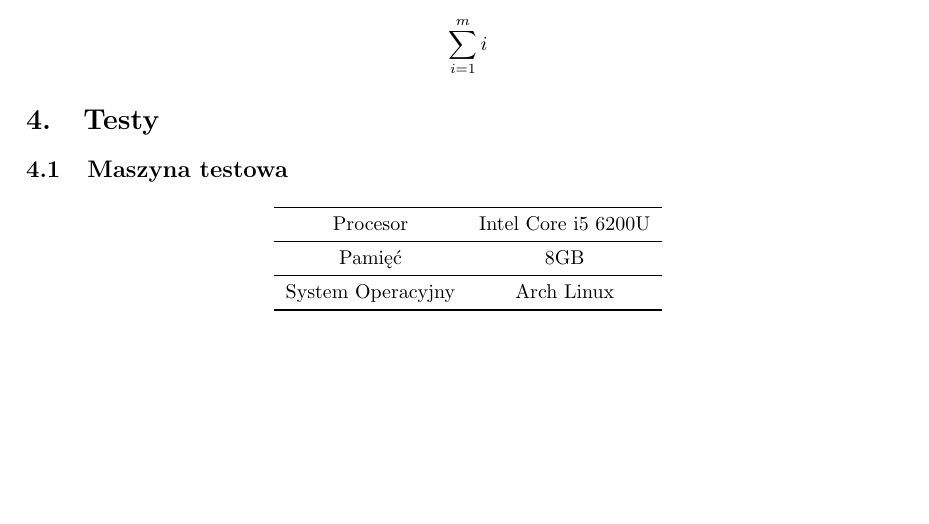
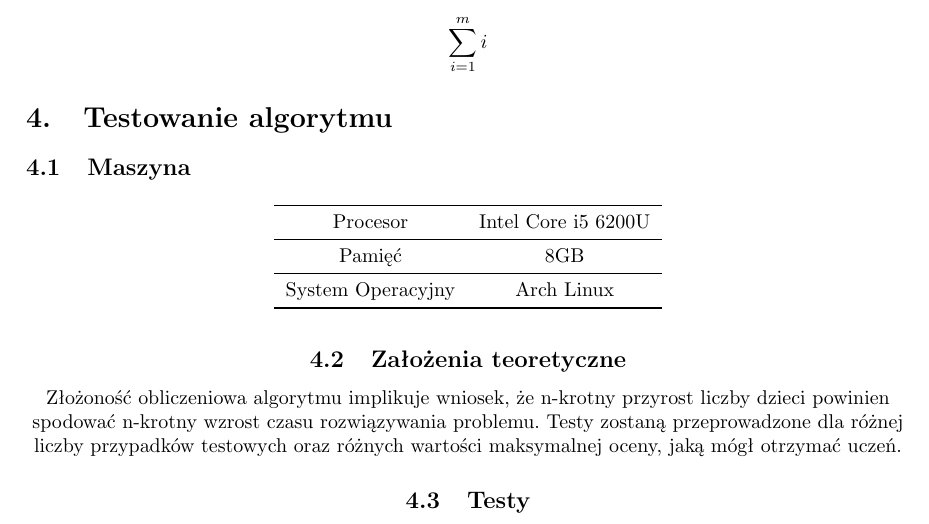
Before and after one commit to graypilgrim/greedy_teacher, a LaTeX document (documentation/report.tex): part of page 4 of 4, cut so that both start at the same text, the shorter picture padded with empty space. Compiled offline with pdfLaTeX.

Commit message:
some small improvements

```diff
--- a/documentation/report.tex
+++ b/documentation/report.tex
@@ -141,9 +141,9 @@
 		\displaystyle\sum_{i=1}^{m} i
 	\end{align*}
 
-	\section{Testy}
+	\section{Testowanie algorytmu}
 
-	\subsection{Maszyna testowa}
+	\subsection{Maszyna}
 	\begin{center}
 		\begin{longtable}{c c}
 			\toprule
@@ -154,6 +154,12 @@
 			System Operacyjny & Arch Linux\\
 			\bottomrule
 		\end{longtable}
+
+	\subsection{Założenia teoretyczne}
+	Złożoność obliczeniowa algorytmu implikuje wniosek, że n-krotny przyrost liczby dzieci powinien spodować n-krotny wzrost czasu rozwiązywania problemu. Testy zostaną przeprowadzone dla różnej liczby przypadków testowych oraz różnych wartości maksymalnej oceny, jaką mógł otrzymać uczeń.
+
+	\subsection{Testy}
+
 	\end{center}
 
 
```
Also changed, not shown: code/makefile.
